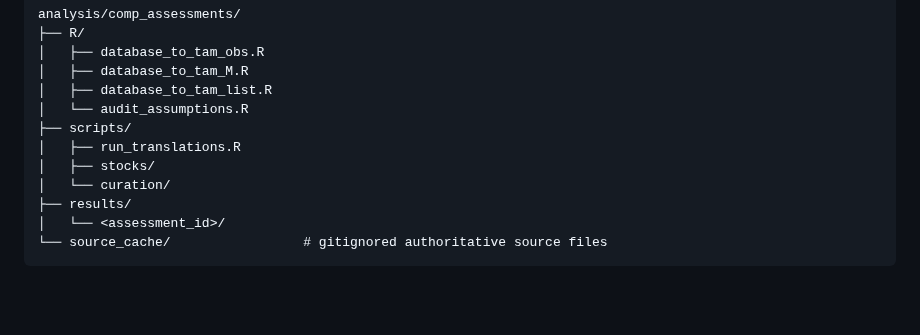
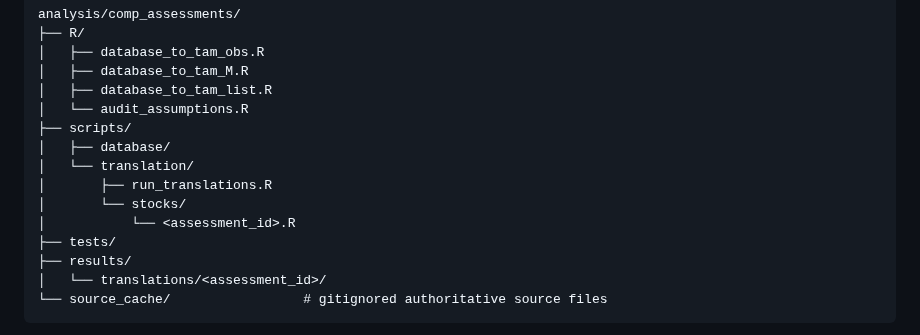
Before and after one commit to PaulRegular/tinyAM, a Markdown page: analysis/comp_assessments/TINYAM_TRANSLATION.md, the part around the change. GitHub-like rendering; blank space fills up the shorter version.

Commit message:
Clarify assessment translation script layout

````diff
--- a/analysis/comp_assessments/TINYAM_TRANSLATION.md
+++ b/analysis/comp_assessments/TINYAM_TRANSLATION.md
@@ -94,11 +94,14 @@ analysis/comp_assessments/
 │   ├── database_to_tam_list.R
 │   └── audit_assumptions.R
 ├── scripts/
-│   ├── run_translations.R
-│   ├── stocks/
-│   └── curation/
+│   ├── database/
+│   └── translation/
+│       ├── run_translations.R
+│       └── stocks/
+│           └── <assessment_id>.R
+├── tests/
 ├── results/
-│   └── <assessment_id>/
+│   └── translations/<assessment_id>/
 └── source_cache/                 # gitignored authoritative source files
 ```
 
````
Also changed, not shown: 1 other file.
